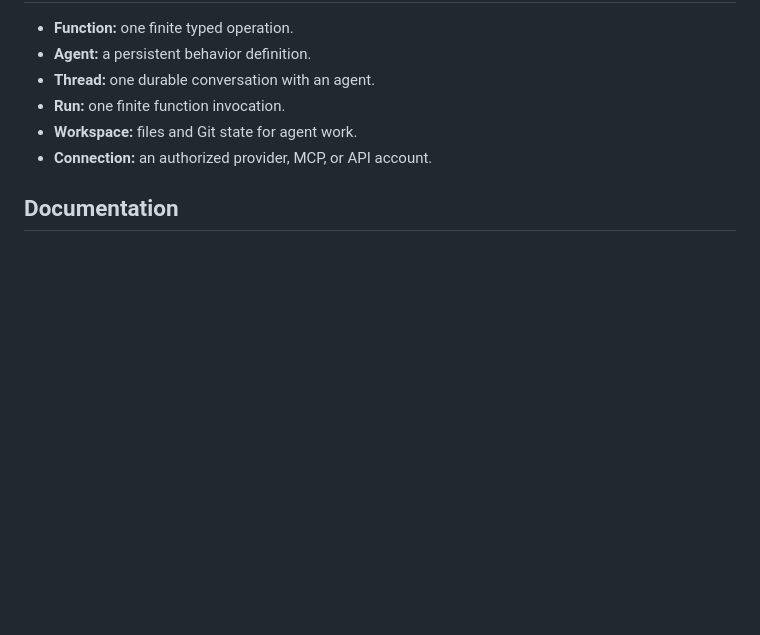
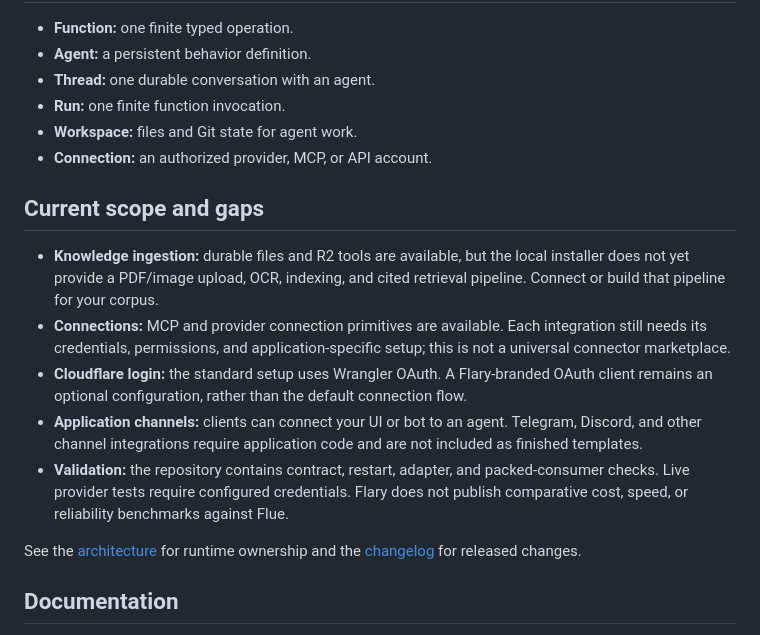
Before and after one commit to rdvo/flary, a Markdown page: README.md, the part around one of its changes. Drawn GitHub-style; blank space fills up the shorter version.

```diff
--- a/README.md
+++ b/README.md
@@ -203,6 +241,25 @@ processes against `/workspace`.
 - **Workspace:** files and Git state for agent work.
 - **Connection:** an authorized provider, MCP, or API account.
 
+## Current scope and gaps
+
+- **Knowledge ingestion:** durable files and R2 tools are available, but the local installer does
+  not yet provide a PDF/image upload, OCR, indexing, and cited retrieval pipeline. Connect or build
+  that pipeline for your corpus.
+- **Connections:** MCP and provider connection primitives are available. Each integration still
+  needs its credentials, permissions, and application-specific setup; this is not a universal
+  connector marketplace.
+- **Cloudflare login:** the standard setup uses Wrangler OAuth. A Flary-branded OAuth client remains
+  an optional configuration, rather than the default connection flow.
+- **Application channels:** clients can connect your UI or bot to an agent. Telegram, Discord, and
+  other channel integrations require application code and are not included as finished templates.
+- **Validation:** the repository contains contract, restart, adapter, and packed-consumer checks.
+  Live provider tests require configured credentials. Flary does not publish comparative cost,
+  speed, or reliability benchmarks against Flue.
+
+See the [architecture](ARCHITECTURE.md) for runtime ownership and the [changelog](CHANGELOG.md) for
+released changes.
+
 ## Documentation
 
 1. [Quickstart](https://flary.dev/docs/quickstart/)
```
Also changed, not shown: other parts of README.md (+44 -6 lines).
